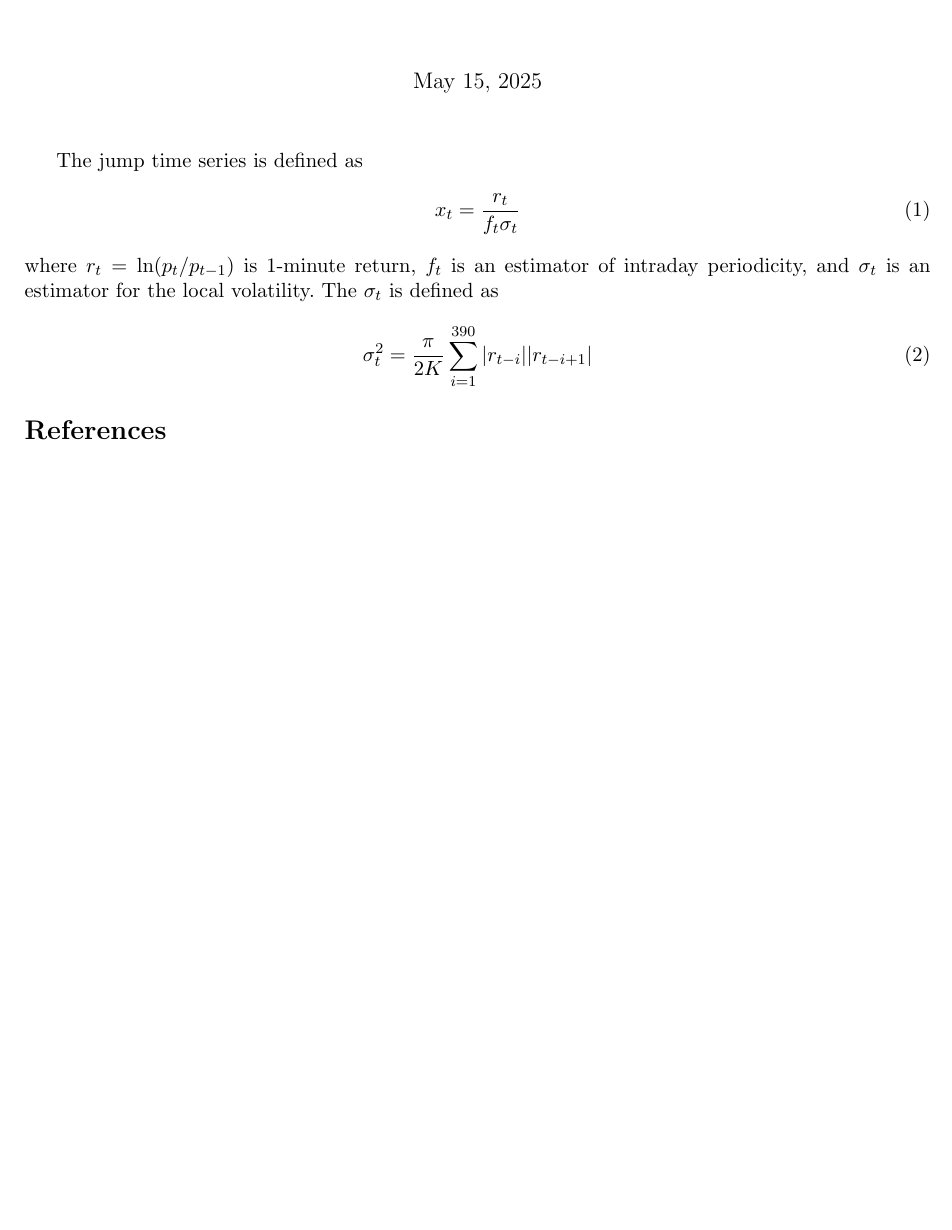
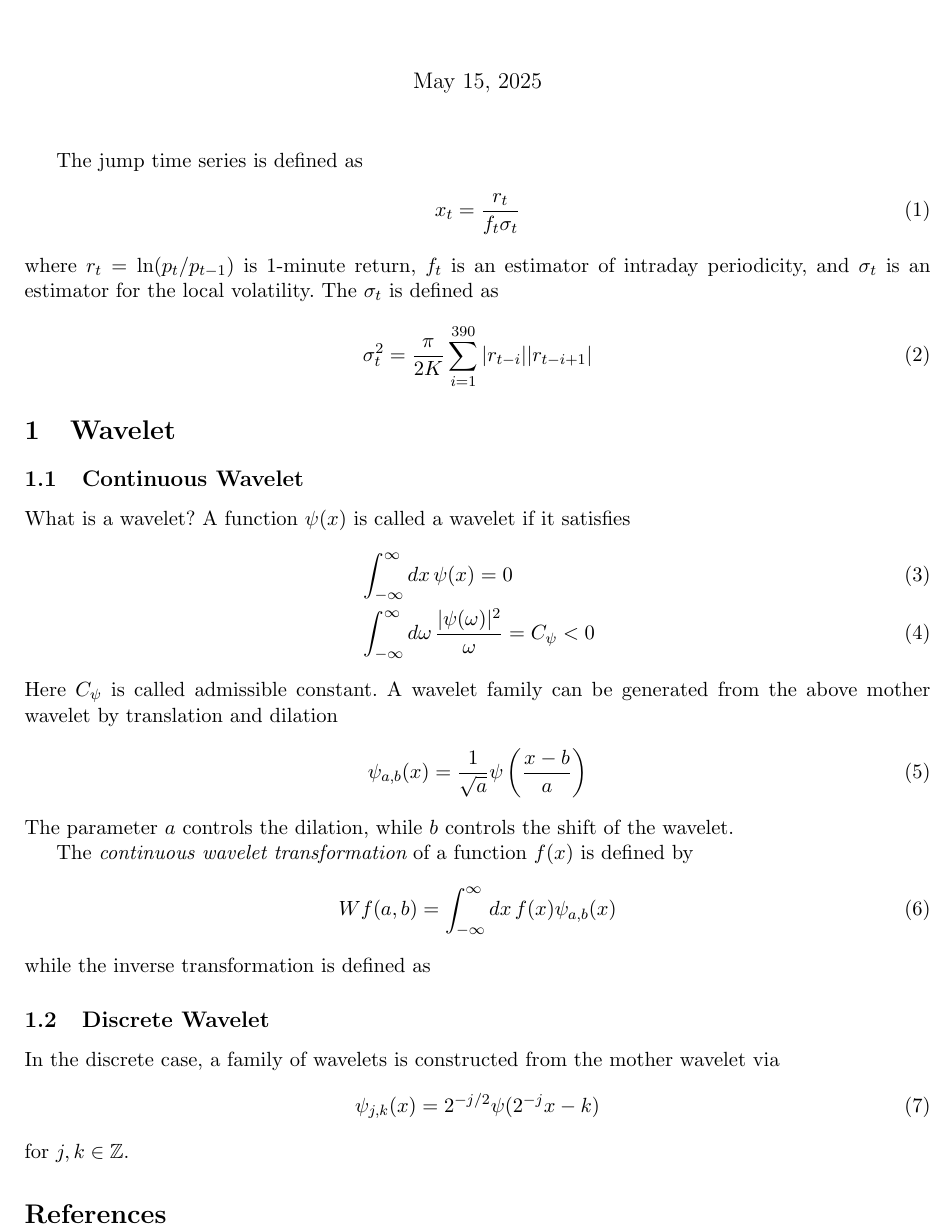
Before and after one commit to hjkim0620/Jump_Detection, a LaTeX document (note/jump_detection.tex): part of the page, cut so that both start at the same text, the shorter picture padded with empty space. Compiled offline with LaTeX, dvips and Ghostscript; a missing bibliography style is replaced by a similar one.

Commit message:
wavelet first trial

```diff
--- a/note/jump_detection.tex
+++ b/note/jump_detection.tex
@@ -23,6 +23,39 @@ where $r_t = \ln( p_t / p_{t-1})$ is 1-minute return, $f_t$ is an estimator of i
 \end{align}
 
 
+\section{Wavelet}
+\subsection{Continuous Wavelet}
+What is a wavelet? A function $\psi(x)$ is called a wavelet if it satisfies
+\begin{align}
+&
+\int_{-\infty}^{\infty} dx \, \psi(x)  = 0
+\\
+&
+\int_{-\infty}^{\infty} d\omega \, \frac{|\psi(\omega)|^2}{\omega} = C_\psi < 0
+\end{align}
+Here $C_\psi$ is called admissible constant. A wavelet family can be generated from the above mother wavelet by translation and dilation
+\begin{align}
+\psi_{a,b}(x)
+= \frac{1}{\sqrt{a}} \psi \left( \frac{x - b}{a} \right)
+\end{align}
+The parameter $a$ controls the dilation, while $b$ controls the shift of the wavelet.
+
+The {\it continuous wavelet transformation} of a function $f(x)$ is defined by
+\begin{align}
+W f(a,b) = \int_{-\infty}^\infty dx \, f(x) \psi_{a,b} (x)
+\end{align}
+while the inverse transformation is defined as
+
+%\subsection{Examples of Wavelet}
+%\subsubsection{Haar}
+
+\subsection{Discrete Wavelet}
+In the discrete case, a family of wavelets is constructed from the mother wavelet via
+\begin{align}
+\psi_{j,k}(x) = 2^{-j / 2} \psi( 2^{-j} x - k)
+\end{align}
+for $j, k \in {\mathbb Z}$.
+
 
 
 \bibliographystyle{utphys}
```
Also changed, not shown: note/jump_detection.pdf, 6 other files.
